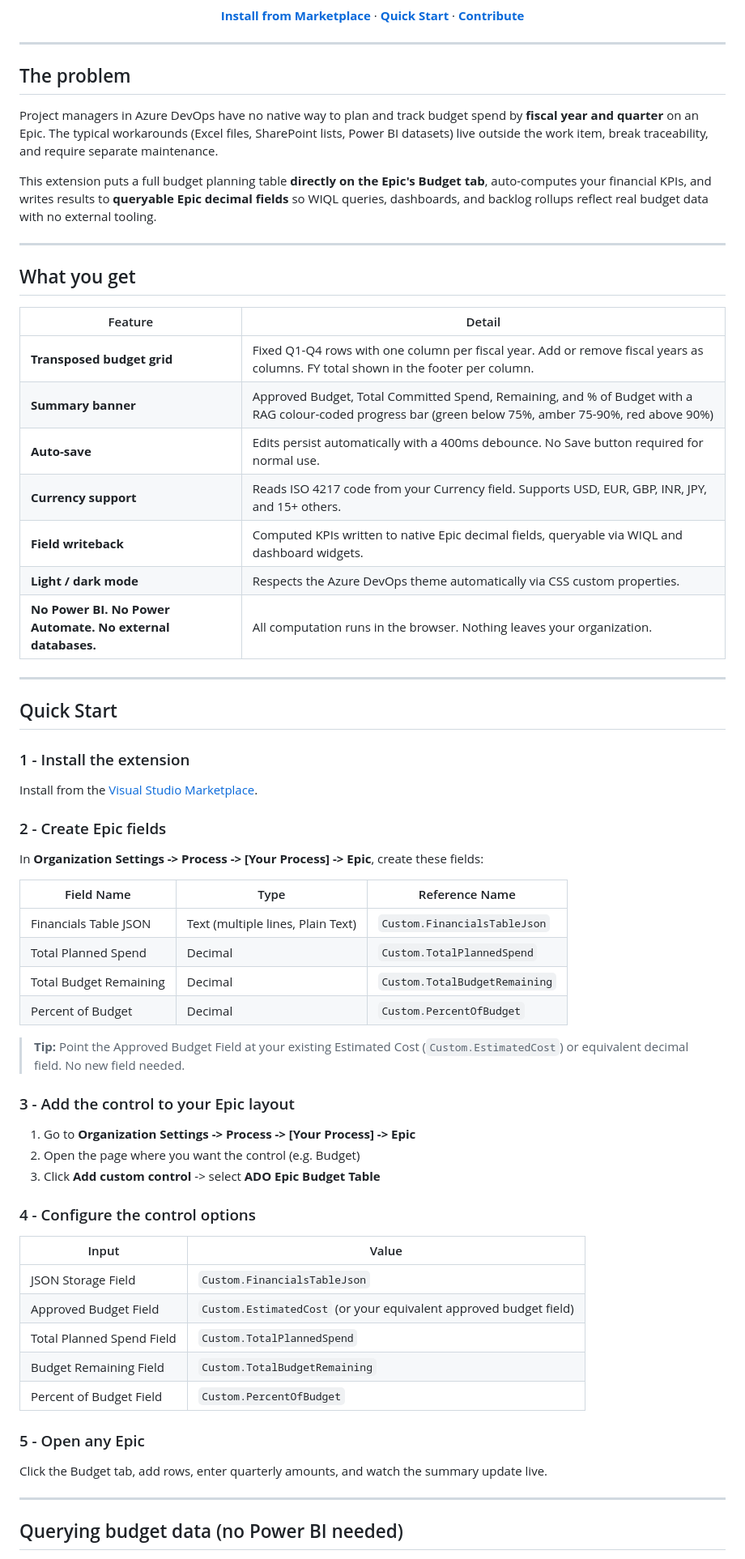
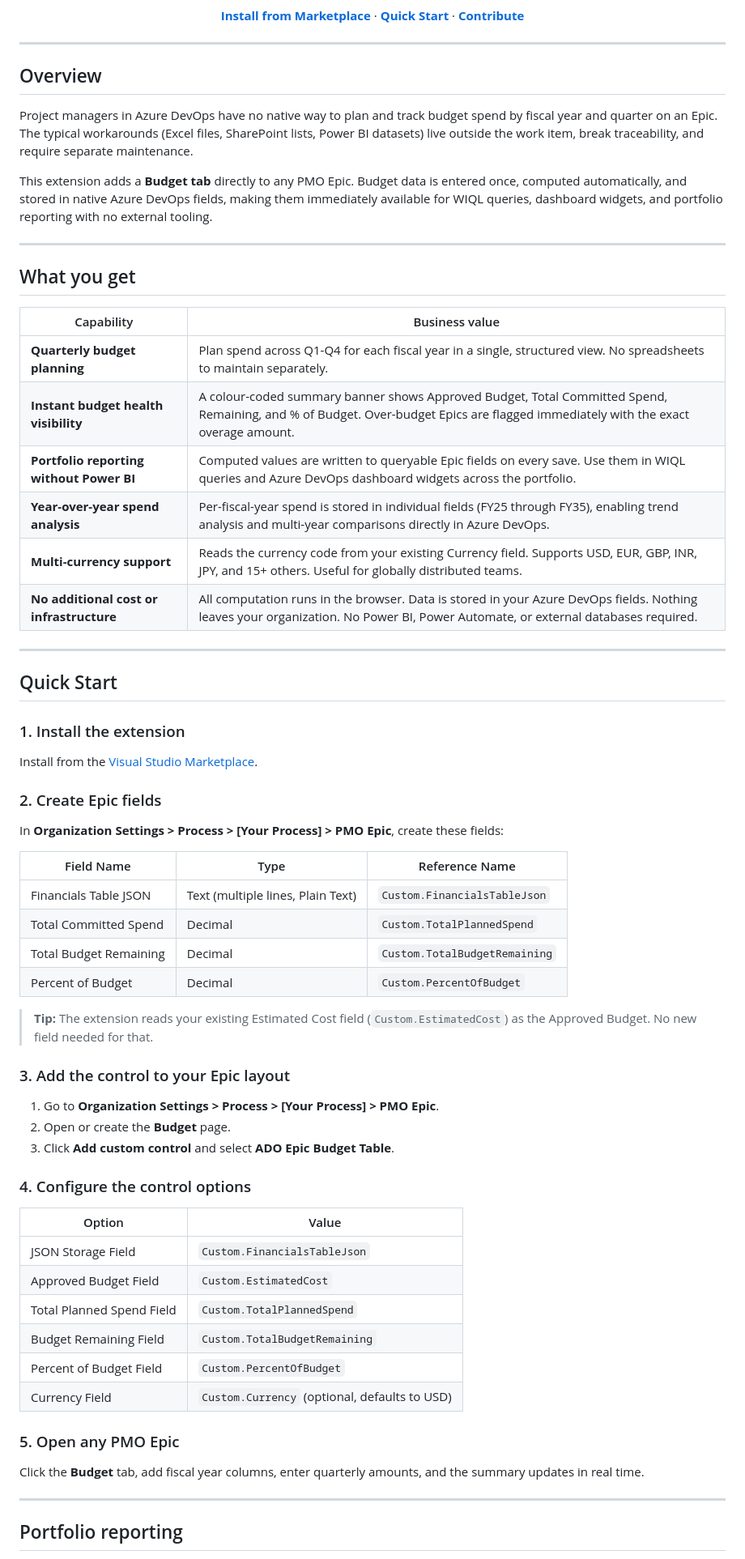
Before and after one commit to deenuy/ado-epic-budget-data-table, a Markdown page: README.md, the part around one of its changes. Shown at 81% size. GitHub-like rendering.

Commit message:
docs: rewrite README in Microsoft product release standard, business language with clear user value

```diff
--- a/README.md
+++ b/README.md
@@ -16,68 +16,68 @@
 
 ---
 
-## The problem
+## Overview
 
-Project managers in Azure DevOps have no native way to plan and track budget spend by **fiscal year and quarter** on an Epic. The typical workarounds (Excel files, SharePoint lists, Power BI datasets) live outside the work item, break traceability, and require separate maintenance.
+Project managers in Azure DevOps have no native way to plan and track budget spend by fiscal year and quarter on an Epic. The typical workarounds (Excel files, SharePoint lists, Power BI datasets) live outside the work item, break traceability, and require separate maintenance.
 
-This extension puts a full budget planning table **directly on the Epic's Budget tab**, auto-computes your financial KPIs, and writes results to **queryable Epic decimal fields** so WIQL queries, dashboards, and backlog rollups reflect real budget data with no external tooling.
+This extension adds a **Budget tab** directly to any PMO Epic. Budget data is entered once, computed automatically, and stored in native Azure DevOps fields, making them immediately available for WIQL queries, dashboard widgets, and portfolio reporting with no external tooling.
 
 ---
 
 ## What you get
 
-| Feature | Detail |
+| Capability | Business value |
 |---|---|
-| **Transposed budget grid** | Fixed Q1-Q4 rows with one column per fiscal year. Add or remove fiscal years as columns. FY total shown in the footer per column. |
-| **Summary banner** | Approved Budget, Total Committed Spend, Remaining, and % of Budget with a RAG colour-coded progress bar (green below 75%, amber 75-90%, red above 90%) |
-| **Auto-save** | Edits persist automatically with a 400ms debounce. No Save button required for normal use. |
-| **Currency support** | Reads ISO 4217 code from your Currency field. Supports USD, EUR, GBP, INR, JPY, and 15+ others. |
-| **Field writeback** | Computed KPIs written to native Epic decimal fields, queryable via WIQL and dashboard widgets. |
-| **Light / dark mode** | Respects the Azure DevOps theme automatically via CSS custom properties. |
-| **No Power BI. No Power Automate. No external databases.** | All computation runs in the browser. Nothing leaves your organization. |
+| **Quarterly budget planning** | Plan spend across Q1-Q4 for each fiscal year in a single, structured view. No spreadsheets to maintain separately. |
+| **Instant budget health visibility** | A colour-coded summary banner shows Approved Budget, Total Committed Spend, Remaining, and % of Budget. Over-budget Epics are flagged immediately with the exact overage amount. |
+| **Portfolio reporting without Power BI** | Computed values are written to queryable Epic fields on every save. Use them in WIQL queries and Azure DevOps dashboard widgets across the portfolio. |
+| **Year-over-year spend analysis** | Per-fiscal-year spend is stored in individual fields (FY25 through FY35), enabling trend analysis and multi-year comparisons directly in Azure DevOps. |
+| **Multi-currency support** | Reads the currency code from your existing Currency field. Supports USD, EUR, GBP, INR, JPY, and 15+ others. Useful for globally distributed teams. |
+| **No additional cost or infrastructure** | All computation runs in the browser. Data is stored in your Azure DevOps fields. Nothing leaves your organization. No Power BI, Power Automate, or external databases required. |
 
 ---
 
 ## Quick Start
 
-### 1 - Install the extension
+### 1. Install the extension
 
 Install from the [Visual Studio Marketplace](https://marketplace.visualstudio.com/items?itemName=deenuy.ado-epic-budget-data-table).
 
-### 2 - Create Epic fields
+### 2. Create Epic fields
 
-In **Organization Settings -> Process -> [Your Process] -> Epic**, create these fields:
+In **Organization Settings > Process > [Your Process] > PMO Epic**, create these fields:
 
 | Field Name | Type | Reference Name |
 |---|---|---|
 | Financials Table JSON | Text (multiple lines, Plain Text) | `Custom.FinancialsTableJson` |
-| Total Planned Spend | Decimal | `Custom.TotalPlannedSpend` |
+| Total Committed Spend | Decimal | `Custom.TotalPlannedSpend` |
 | Total Budget Remaining | Decimal | `Custom.TotalBudgetRemaining` |
 | Percent of Budget | Decimal | `Custom.PercentOfBudget` |
 
-> **Tip:** Point the Approved Budget Field at your existing Estimated Cost (`Custom.EstimatedCost`) or equivalent decimal field. No new field needed.
+> **Tip:** The extension reads your existing Estimated Cost field (`Custom.EstimatedCost`) as the Approved Budget. No new field needed for that.
 
-### 3 - Add the control to your Epic layout
+### 3. Add the control to your Epic layout
 
-1. Go to **Organization Settings -> Process -> [Your Process] -> Epic**
-2. Open the page where you want the control (e.g. Budget)
-3. Click **Add custom control** -> select **ADO Epic Budget Table**
+1. Go to **Organization Settings > Process > [Your Process] > PMO Epic**.
+2. Open or create the **Budget** page.
+3. Click **Add custom control** and select **ADO Epic Budget Table**.
 
-### 4 - Configure the control options
+### 4. Configure the control options
 
-| Input | Value |
+| Option | Value |
 |---|---|
 | JSON Storage Field | `Custom.FinancialsTableJson` |
-| Approved Budget Field | `Custom.EstimatedCost` (or your equivalent approved budget field) |
+| Approved Budget Field | `Custom.EstimatedCost` |
 | Total Planned Spend Field | `Custom.TotalPlannedSpend` |
 | Budget Remaining Field | `Custom.TotalBudgetRemaining` |
 | Percent of Budget Field | `Custom.PercentOfBudget` |
+| Currency Field | `Custom.Currency` (optional, defaults to USD) |
 
-### 5 - Open any Epic
+### 5. Open any PMO Epic
 
-Click the Budget tab, add rows, enter quarterly amounts, and watch the summary update live.
+Click the **Budget** tab, add fiscal year columns, enter quarterly amounts, and the summary updates in real time.
 
 ---
 
-## Querying budget data (no Power BI needed)
+## Portfolio reporting
 
```
Also changed, not shown: other parts of README.md (+12 -13 lines), overview.md (+79 -186 lines).
